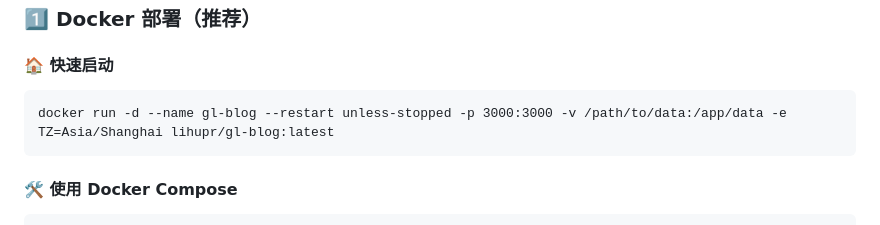
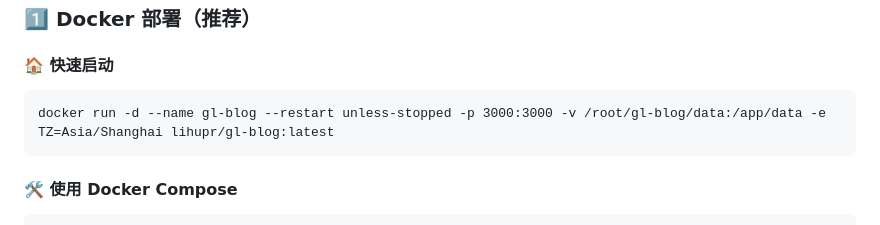
Before and after one commit to LifeAsFloat/GL-Blog, a Markdown page: README.md, the part around the change. Rendered like a GitHub page.

Commit message:
Change Docker volume path in README
Updated the volume path in the Docker run command.

````diff
--- a/README.md
+++ b/README.md
@@ -142,7 +142,7 @@
 
 #### 🏠 快速启动
 ```
-docker run -d --name gl-blog --restart unless-stopped -p 3000:3000 -v /path/to/data:/app/data -e TZ=Asia/Shanghai lihupr/gl-blog:latest
+docker run -d --name gl-blog --restart unless-stopped -p 3000:3000 -v /root/gl-blog/data:/app/data -e TZ=Asia/Shanghai lihupr/gl-blog:latest
 ```
 
 #### 🛠️ 使用 Docker Compose
````
